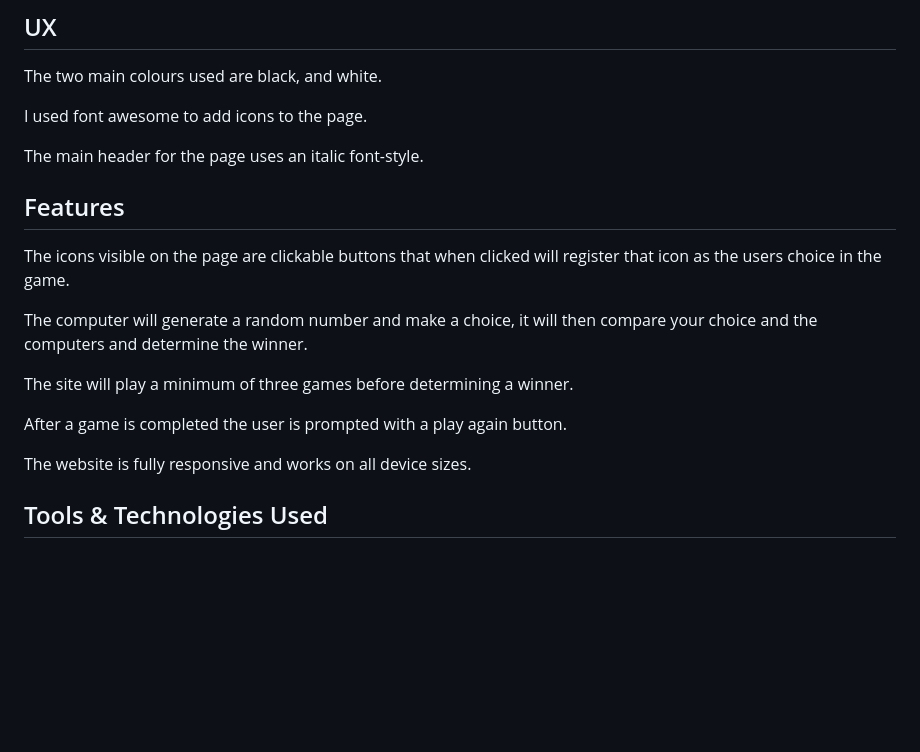
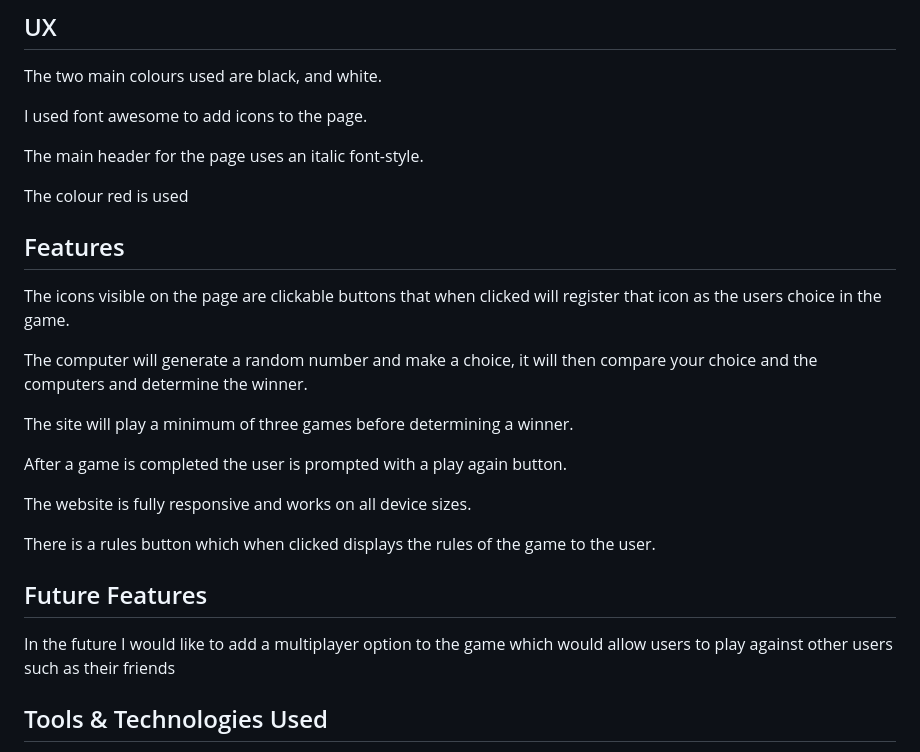
Before and after one commit to Briant-20/rock-paper-scissors-lizard-spock, a Markdown page: README.md, the part around the change. Rendered like a GitHub page; blank space fills up the shorter version.

Commit message:
Update the README files UX and Features

```diff
--- a/README.md
+++ b/README.md
@@ -12,6 +12,8 @@ I used font awesome to add icons to the page.
 
 The main header for the page uses an italic font-style.
 
+The colour red is used
+
 ## Features
 
 The icons visible on the page are clickable buttons that when clicked will register that icon as the users choice in the game.
@@ -23,6 +25,13 @@ The site will play a minimum of three games before determining a winner.
 After a game is completed the user is prompted with a play again button.
 
 The website is fully responsive and works on all device sizes.
+
+There is a rules button which when clicked displays the rules of the game to the user.
+
+## Future Features
+
+In the future I would like to add a multiplayer option to the game which would allow users to play against other users such as their friends
+
 
 ## Tools & Technologies Used
 
```
